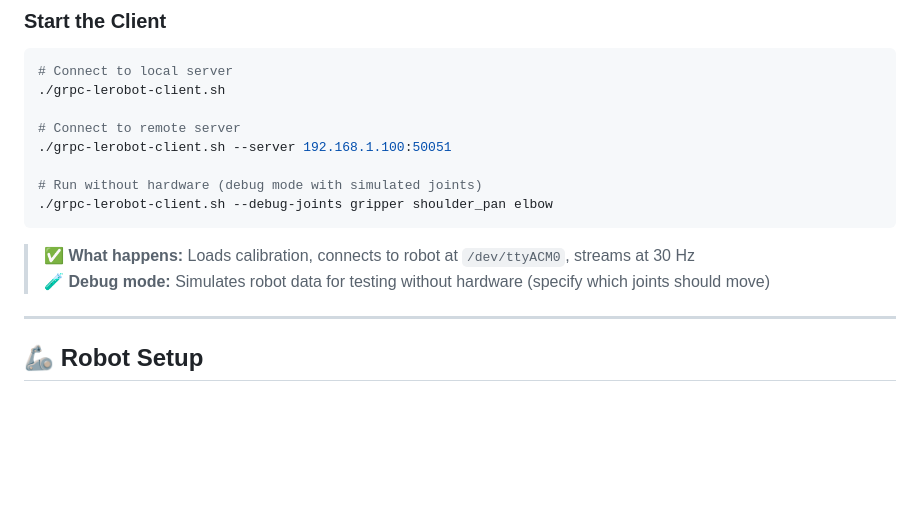
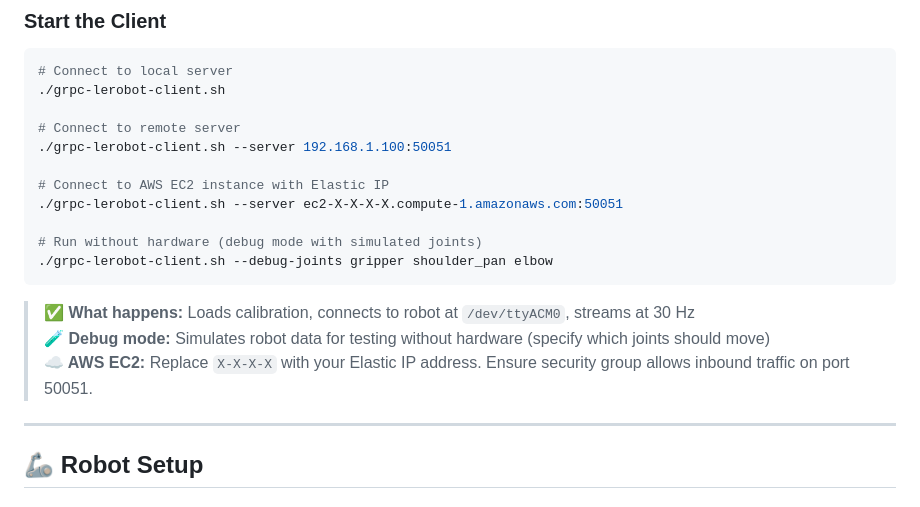
Before and after one commit to nvidia-beer/grpc_lerobot, a Markdown page: README.md, the part around the change. Rendered like a GitHub page; blank space fills up the shorter version.

Commit message:
Add AWS EC2 with Elastic IP connection example to README

````diff
--- a/README.md
+++ b/README.md
@@ -64,12 +64,16 @@ Beautiful real-time visualization with Server-Sent Events
 # Connect to remote server
 ./grpc-lerobot-client.sh --server 192.168.1.100:50051
 
+# Connect to AWS EC2 instance with Elastic IP
+./grpc-lerobot-client.sh --server ec2-X-X-X-X.compute-1.amazonaws.com:50051
+
 # Run without hardware (debug mode with simulated joints)
 ./grpc-lerobot-client.sh --debug-joints gripper shoulder_pan elbow
 ```
 
 > **✅ What happens:** Loads calibration, connects to robot at `/dev/ttyACM0`, streams at 30 Hz
 > **🧪 Debug mode:** Simulates robot data for testing without hardware (specify which joints should move)
+> **☁️ AWS EC2:** Replace `X-X-X-X` with your Elastic IP address. Ensure security group allows inbound traffic on port 50051.
 
 ---
 
````
